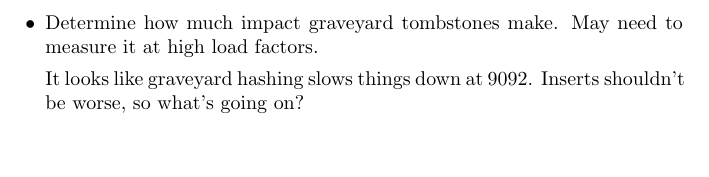
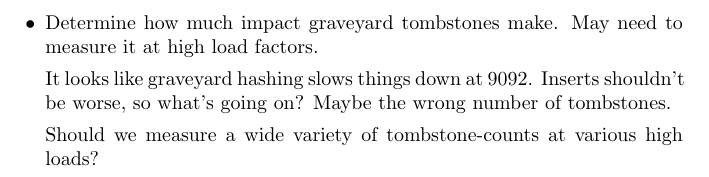
Before and after one commit to kuszmaul/graveyard, a LaTeX document (paper/graveyard.tex): part of page 4 of 4, cut so that both start at the same text, the shorter picture padded with empty space. Compiled offline with pdfLaTeX.

```diff
--- a/paper/graveyard.tex
+++ b/paper/graveyard.tex
@@ -148,7 +148,9 @@
 \begin{itemize}
 \item Determine how much impact graveyard tombstones make.  May need to measure it at high load factors.
 
-It looks like graveyard hashing slows things down at 9092.  Inserts shouldn't be worse, so what's going on?
+  It looks like graveyard hashing slows things down at 9092.  Inserts shouldn't be worse, so what's going on?  Maybe the wrong number of tombstones.
+
+  Should we measure a wide variety of tombstone-counts at various high loads?
 \end{itemize}
 
 \end{document}
```
Also changed, not shown: 1 other file.
